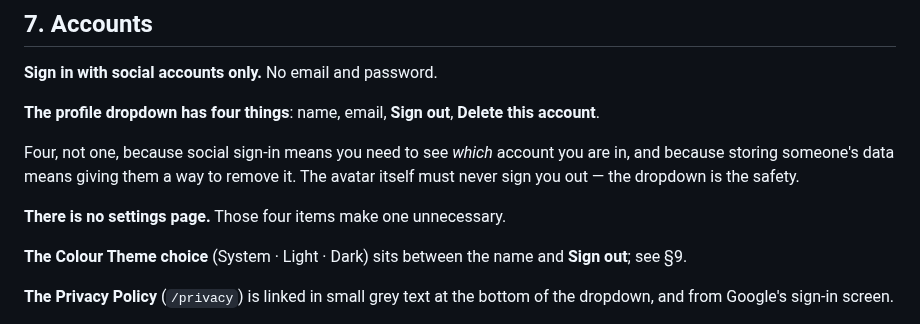
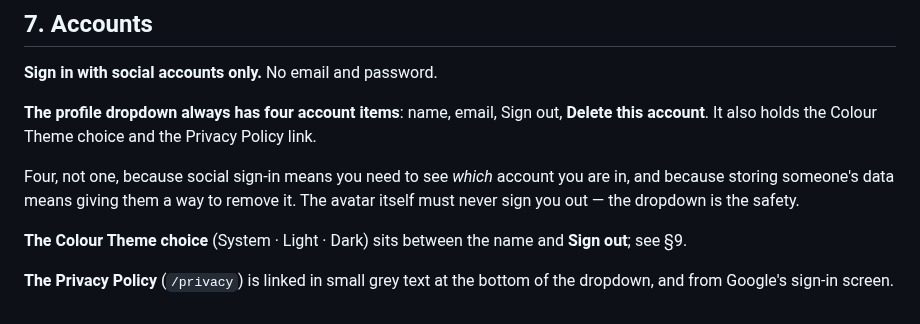
Before and after one commit to xixifish/weekly-planner, a Markdown page: docs/DESIGN.md, the part around the change. Rendered like a GitHub page.

```diff
--- a/docs/DESIGN.md
+++ b/docs/DESIGN.md
@@ -144,11 +144,9 @@ Signing in again leaves the page, so the dialog's draft is lost. The user comes
 
 **Sign in with social accounts only.** No email and password.
 
-**The profile dropdown has four things**: name, email, **Sign out**, **Delete this account**.
+**The profile dropdown always has four account items**: name, email, Sign out, **Delete this account**. It also holds the Colour Theme choice and the Privacy Policy link.
 
 Four, not one, because social sign-in means you need to see _which_ account you are in, and because storing someone's data means giving them a way to remove it. The avatar itself must never sign you out — the dropdown is the safety.
-
-**There is no settings page.** Those four items make one unnecessary.
 
 **The Colour Theme choice** (System · Light · Dark) sits between the name and **Sign out**; see §9.
 
```
Also changed, not shown: README.md (+43 -38 lines), docs/landing-dark.jpg (added), docs/landing-light.jpg (added), 1 other file.
